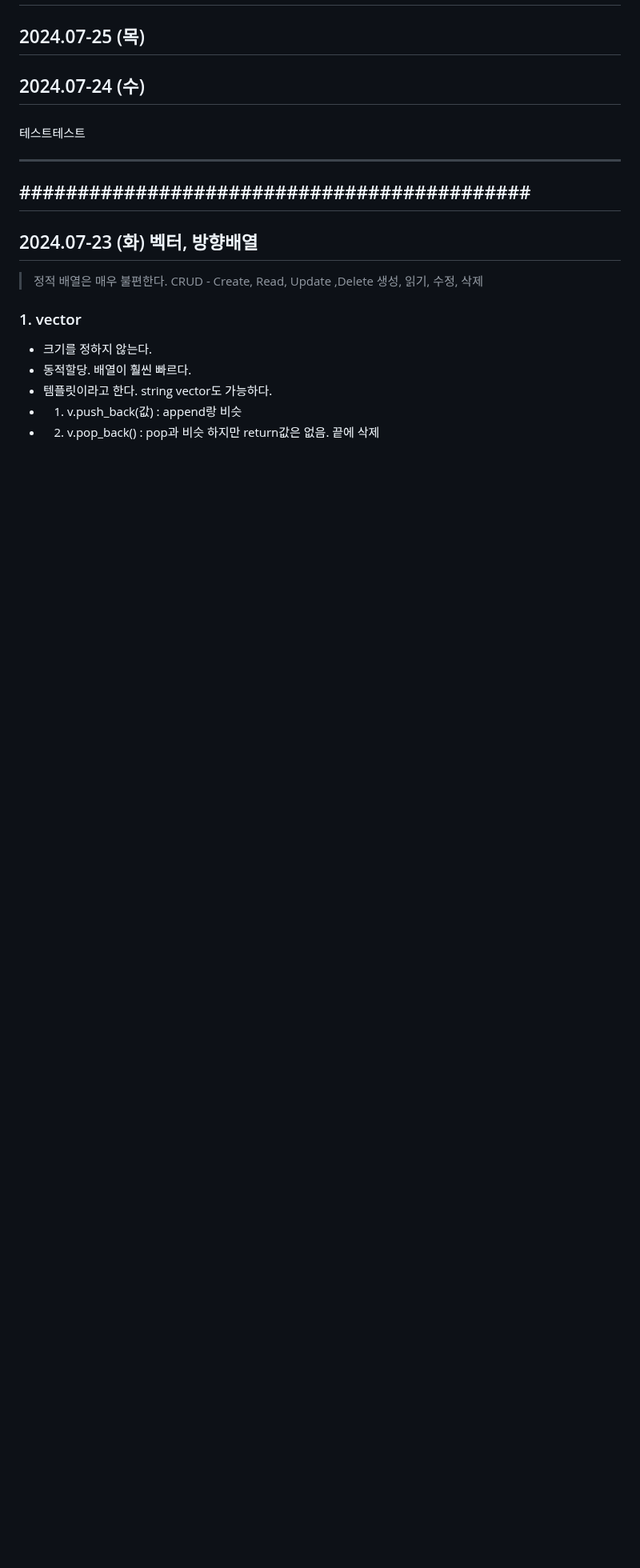
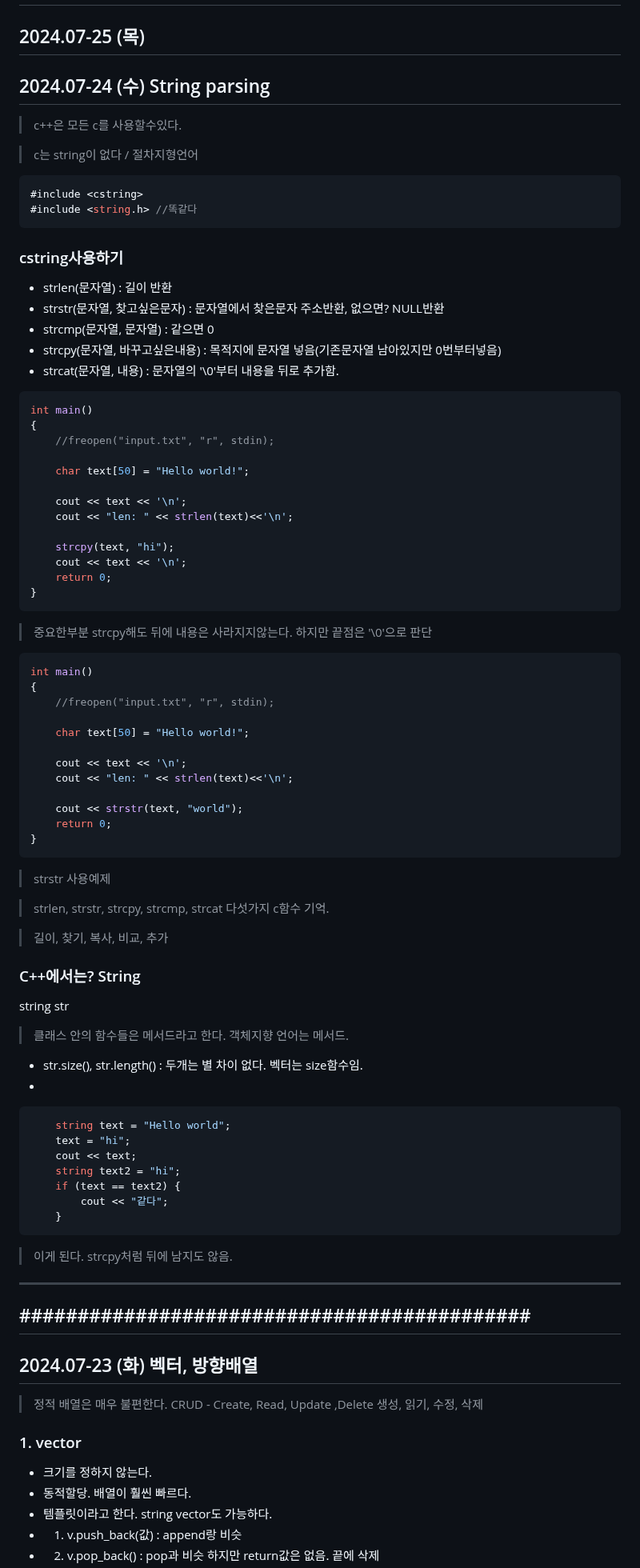
Before and after one commit to Carpediem324/Algorithm, a Markdown page: week1.md, the part around the change. Shown at 80% size. GitHub-like rendering; blank space fills up the shorter version.

Commit message:
cstring내용 추가, string 초반부 추가

````diff
--- a/week1.md
+++ b/week1.md
@@ -4,10 +4,79 @@
 ## 2024.07-25 (목)
 
 
-## 2024.07-24 (수)
-###
-테스트테스트
+## 2024.07-24 (수) String parsing
+> c++은 모든 c를 사용할수있다.
 
+>c는 string이 없다 / 절차지형언어
+
+```c++
+#include <cstring>
+#include <string.h> //똑같다
+```
+
+### cstring사용하기
+
+- strlen(문자열) : 길이 반환
+- strstr(문자열, 찾고싶은문자) : 문자열에서 찾은문자 주소반환, 없으면? NULL반환
+- strcmp(문자열, 문자열) : 같으면 0
+- strcpy(문자열, 바꾸고싶은내용) : 목적지에 문자열 넣음(기존문자열 남아있지만 0번부터넣음)
+- strcat(문자열, 내용) : 문자열의 '\0'부터 내용을 뒤로 추가함.
+
+```c++
+int main()
+{
+	//freopen("input.txt", "r", stdin);
+
+	char text[50] = "Hello world!";
+
+	cout << text << '\n';
+	cout << "len: " << strlen(text)<<'\n';
+
+	strcpy(text, "hi");
+	cout << text << '\n';
+	return 0;
+}
+```
+> 중요한부분 strcpy해도 뒤에 내용은 사라지지않는다. 하지만 끝점은 '\0'으로 판단
+
+```c++
+int main()
+{
+	//freopen("input.txt", "r", stdin);
+
+	char text[50] = "Hello world!";
+
+	cout << text << '\n';
+	cout << "len: " << strlen(text)<<'\n';
+
+	cout << strstr(text, "world");
+	return 0;
+}
+```
+> strstr 사용예제
+
+> strlen, strstr, strcpy, strcmp, strcat 다섯가지 c함수 기억.
+
+> 길이, 찾기, 복사, 비교, 추가
+
+### C++에서는? String
+
+string str
+>클래스 안의 함수들은 메서드라고 한다. 객체지향 언어는 메서드.
+
+- str.size(), str.length()   :  두개는 별 차이 없다. 벡터는 size함수임.
+-
+
+```c++
+	string text = "Hello world";
+	text = "hi";
+	cout << text;
+	string text2 = "hi";
+	if (text == text2) {
+		cout << "같다";
+	}
+```
+> 이게 된다. strcpy처럼 뒤에 남지도 않음.
 
 
 
````
